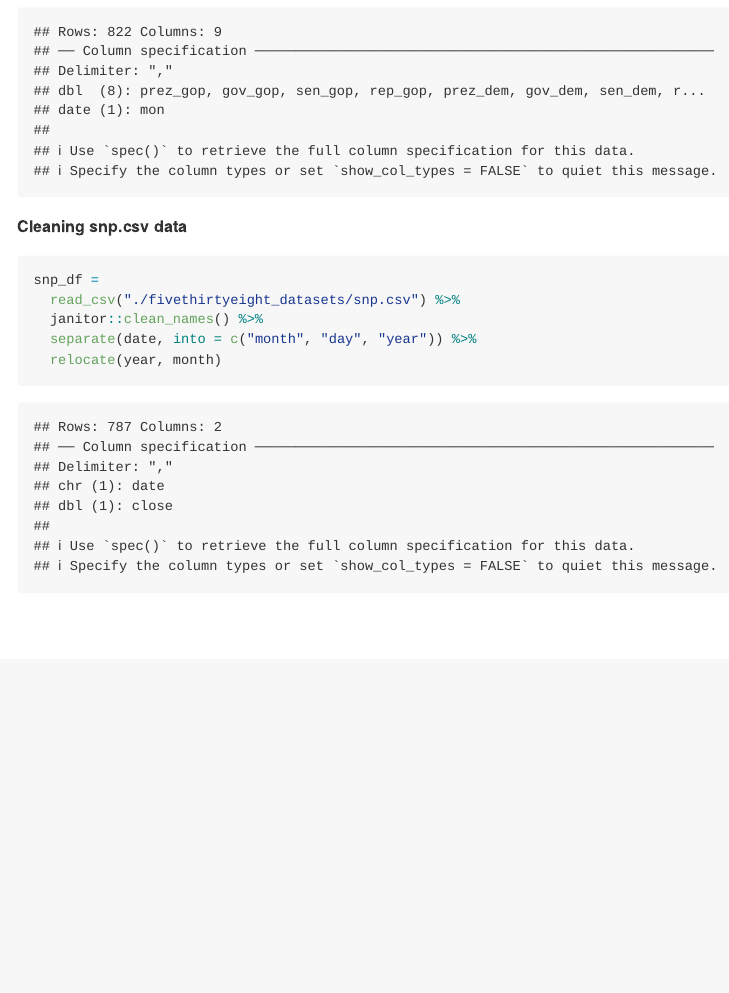
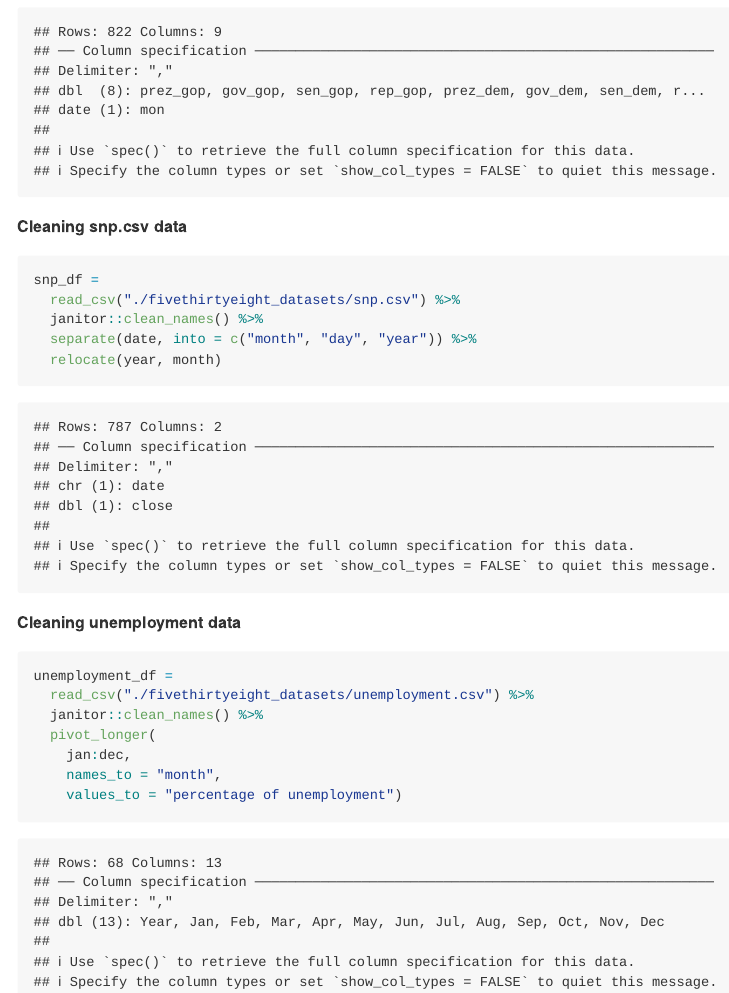
Before and after one commit to mj3229/p8105_hw2_mj3229, an R Markdown document (p8105_hw2_mj3229.Rmd): the page in a window 1100 px wide, from 650 px down. The pictures show the output file p8105_hw2_mj3229.md that the author committed with the source, drawn offline in the style of GitHub.

Commit message:
Cleaning unemployment data

````diff
--- a/p8105_hw2_mj3229.Rmd
+++ b/p8105_hw2_mj3229.Rmd
@@ -26,3 +26,14 @@ snp_df =
   separate(date, into = c("month", "day", "year")) %>%
   relocate(year, month)
 ```
+
+**Cleaning unemployment data**
+```{r}
+unemployment_df =
+  read_csv("./fivethirtyeight_datasets/unemployment.csv") %>%
+  janitor::clean_names() %>%
+  pivot_longer(
+    jan:dec,
+    names_to = "month",
+    values_to = "percentage of unemployment")
+```
````
Also changed, not shown: p8105_hw2_mj3229.md.
